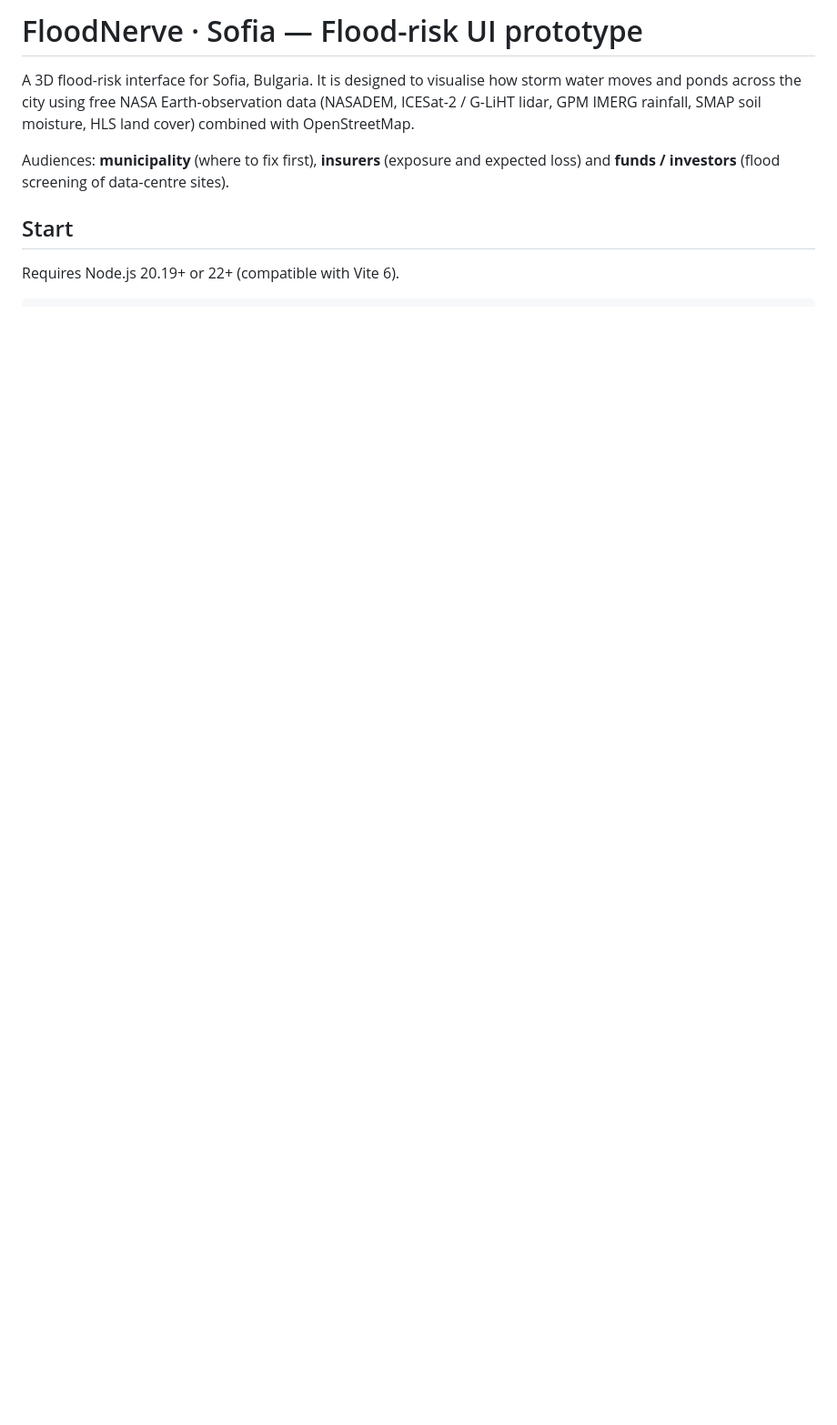
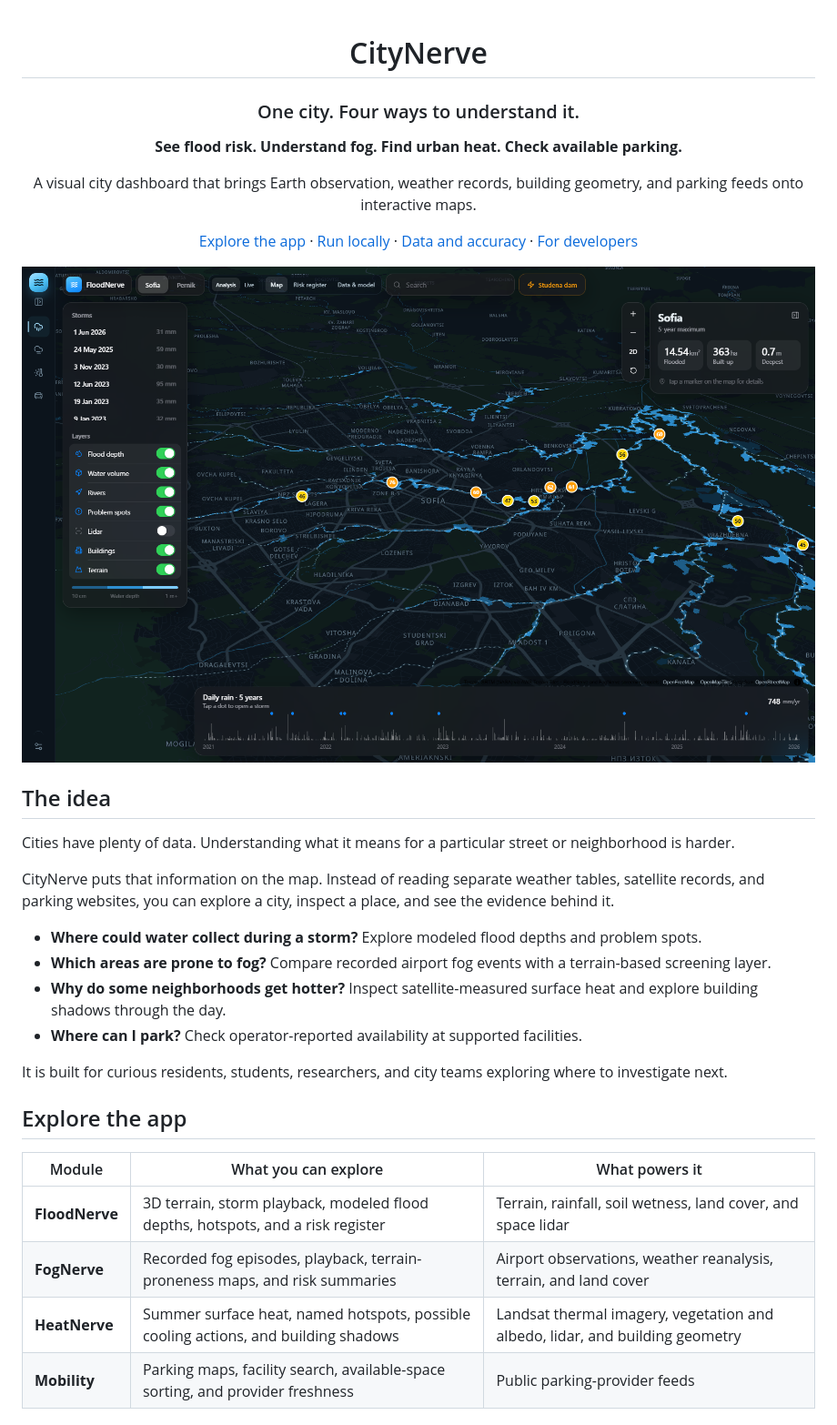
Before and after one commit to IvanDjumbishliev/CItyNerve, a Markdown page: README.md, the part around one of its changes. Shown at 91% size. Drawn GitHub-style; pictures changed too: docs/screenshots/flood.png (added); blank space fills up the shorter version.

```diff
--- a/README.md
+++ b/README.md
@@ -1,9 +1,38 @@
-# FloodNerve · Sofia — Flood-risk UI prototype
+<div align="center">
 
-A 3D flood-risk interface for Sofia, Bulgaria. It is designed to visualise how storm water moves and ponds across the city using free NASA Earth-observation data (NASADEM, ICESat-2 / G-LiHT lidar, GPM IMERG rainfall, SMAP soil moisture, HLS land cover) combined with OpenStreetMap.
+# CityNerve
 
-Audiences: **municipality** (where to fix first), **insurers** (exposure and expected loss) and **funds / investors** (flood screening of data-centre sites).
+### One city. Four ways to understand it.
 
-## Start
+**See flood risk. Understand fog. Find urban heat. Check available parking.**
 
-Requires Node.js 20.19+ or 22+ (compatible with Vite 6).
+A visual city dashboard that brings Earth observation, weather records, building geometry, and parking feeds onto interactive maps.
+
+[Explore the app](#explore-the-app) · [Run locally](#run-locally) · [Data and accuracy](#data-and-accuracy) · [For developers](#for-developers)
+
+</div>
+
+![CityNerve flood map showing Sofia's terrain, streets, risk layers, and storm controls](docs/screenshots/flood.png)
+
+## The idea
+
+Cities have plenty of data. Understanding what it means for a particular street or neighborhood is harder.
+
+CityNerve puts that information on the map. Instead of reading separate weather tables, satellite records, and parking websites, you can explore a city, inspect a place, and see the evidence behind it.
+
+- **Where could water collect during a storm?** Explore modeled flood depths and problem spots.
+- **Which areas are prone to fog?** Compare recorded airport fog events with a terrain-based screening layer.
+- **Why do some neighborhoods get hotter?** Inspect satellite-measured surface heat and explore building shadows through the day.
+- **Where can I park?** Check operator-reported availability at supported facilities.
+
+It is built for curious residents, students, researchers, and city teams exploring where to investigate next.
+
+## Explore the app
+
+| Module | What you can explore | What powers it |
+| --- | --- | --- |
+| **FloodNerve** | 3D terrain, storm playback, modeled flood depths, hotspots, and a risk register | Terrain, rainfall, soil wetness, land cover, and space lidar |
+| **FogNerve** | Recorded fog episodes, playback, terrain-proneness maps, and risk summaries | Airport observations, weather reanalysis, terrain, and land cover |
+| **HeatNerve** | Summer surface heat, named hotspots, possible cooling actions, and building shadows | Landsat thermal imagery, vegetation and albedo, lidar, and building geometry |
+| **Mobility** | Parking maps, facility search, available-space sorting, and provider freshness | Public parking-provider feeds |
+
```
Also changed, not shown: other parts of README.md (+119 -47 lines), docs/screenshots/fog.png (added), docs/screenshots/heat.png (added), docs/screenshots/shadows.png (added), 1 other file.
